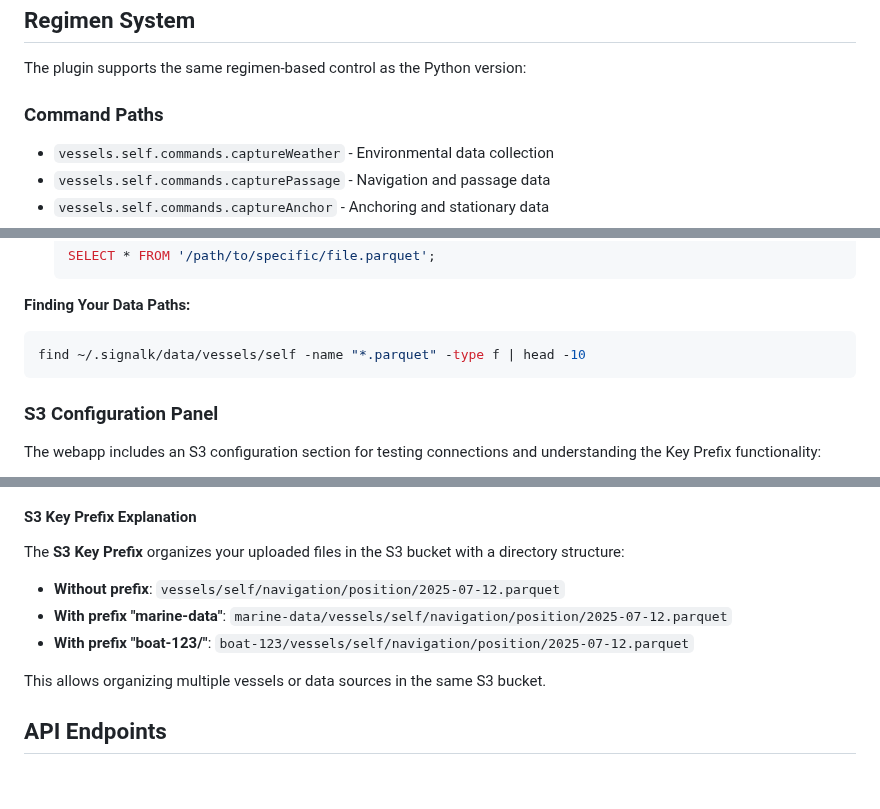
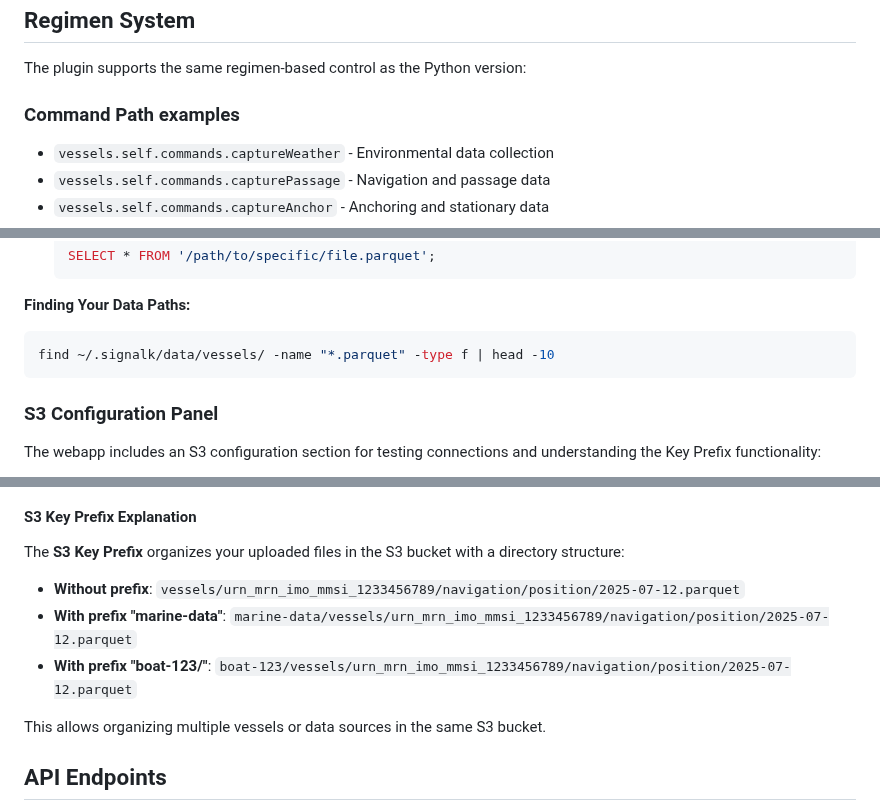
Before and after one commit to motamman/zennora-signalk-parquet, a Markdown page: README.md, 3 parts joined by grey strips. GitHub-like rendering; blank space fills up the shorter version.

````diff
--- a/README.md
+++ b/README.md
@@ -57,7 +57,7 @@ sudo systemctl restart signalk
 
 The plugin supports the same regimen-based control as the Python version:
 
-### Command Paths
+### Command Path examples
 - `vessels.self.commands.captureWeather` - Environmental data collection
 - `vessels.self.commands.capturePassage` - Navigation and passage data
 - `vessels.self.commands.captureAnchor` - Anchoring and stationary data
@@ -219,7 +220,7 @@ If you get "TProtocolException: Invalid data" when using wildcards (`*.parquet`)
 
 **Finding Your Data Paths:**
 ```bash
-find ~/.signalk/data/vessels/self -name "*.parquet" -type f | head -10
+find ~/.signalk/data/vessels/ -name "*.parquet" -type f | head -10
 ```
 
 ### S3 Configuration Panel
@@ -241,9 +242,9 @@ Click the **🔗 Test S3 Connection** button to verify your S3 configuration. Th
 
 The **S3 Key Prefix** organizes your uploaded files in the S3 bucket with a directory structure:
 
-- **Without prefix**: `vessels/self/navigation/position/2025-07-12.parquet`
-- **With prefix "marine-data"**: `marine-data/vessels/self/navigation/position/2025-07-12.parquet`
-- **With prefix "boat-123/"**: `boat-123/vessels/self/navigation/position/2025-07-12.parquet`
+- **Without prefix**: `vessels/urn_mrn_imo_mmsi_1233456789/navigation/position/2025-07-12.parquet`
+- **With prefix "marine-data"**: `marine-data/vessels/urn_mrn_imo_mmsi_1233456789/navigation/position/2025-07-12.parquet`
+- **With prefix "boat-123/"**: `boat-123/vessels/urn_mrn_imo_mmsi_1233456789/navigation/position/2025-07-12.parquet`
 
 This allows organizing multiple vessels or data sources in the same S3 bucket.
 
````
Also changed, not shown: other parts of README.md (+11 -10 lines).
